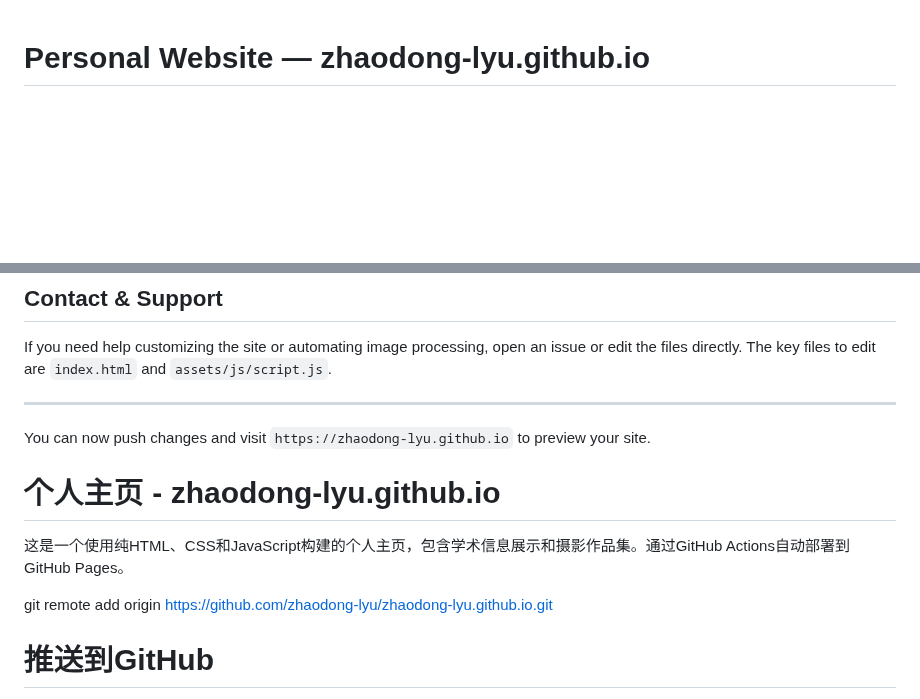
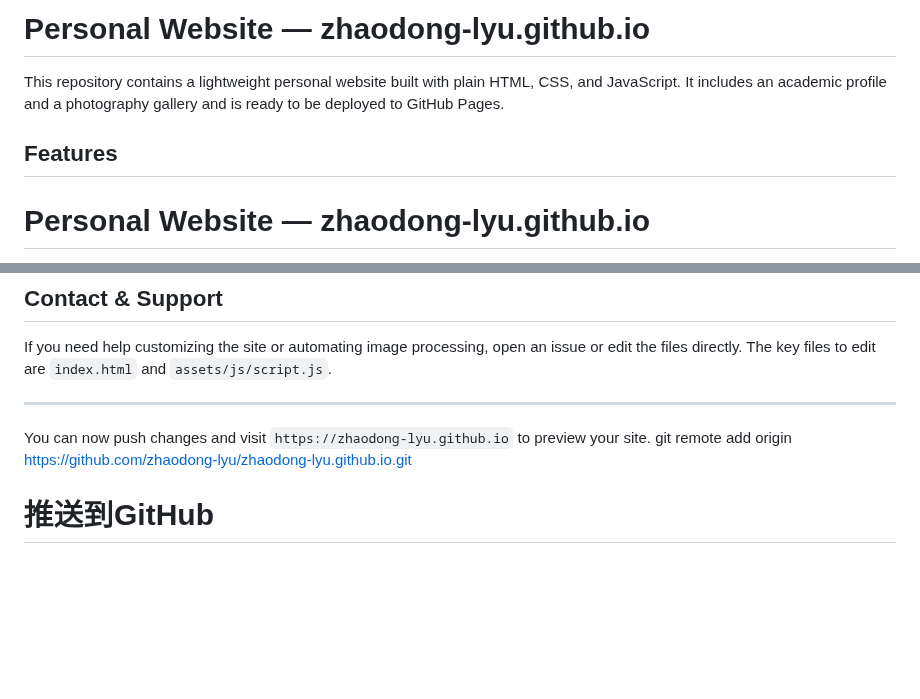
Before and after one commit to ZHAODONG-LYU/zhaodong-lyu.github.io, a Markdown page: README.md, 2 parts joined by grey strips. Drawn GitHub-style; blank space fills up the shorter version.

Commit message:
Ensure README is English-only

```diff
--- a/README.md
+++ b/README.md
@@ -1,3 +1,9 @@
+# Personal Website — zhaodong-lyu.github.io
+
+This repository contains a lightweight personal website built with plain HTML, CSS, and JavaScript. It includes an academic profile and a photography gallery and is ready to be deployed to GitHub Pages.
+
+## Features
+
 # Personal Website — zhaodong-lyu.github.io
 
 This repository contains a lightweight personal website built with plain HTML, CSS, and JavaScript. It includes an academic profile and a photography gallery and is ready to be deployed to GitHub Pages.
@@ -109,10 +115,6 @@ If you need help customizing the site or automating image processing, open an is
 ---
 
 You can now push changes and visit `https://zhaodong-lyu.github.io` to preview your site.
-# 个人主页 - zhaodong-lyu.github.io
-
-这是一个使用纯HTML、CSS和JavaScript构建的个人主页，包含学术信息展示和摄影作品集。通过GitHub Actions自动部署到GitHub Pages。
-
 git remote add origin https://github.com/zhaodong-lyu/zhaodong-lyu.github.io.git
 
 # 推送到GitHub
```
